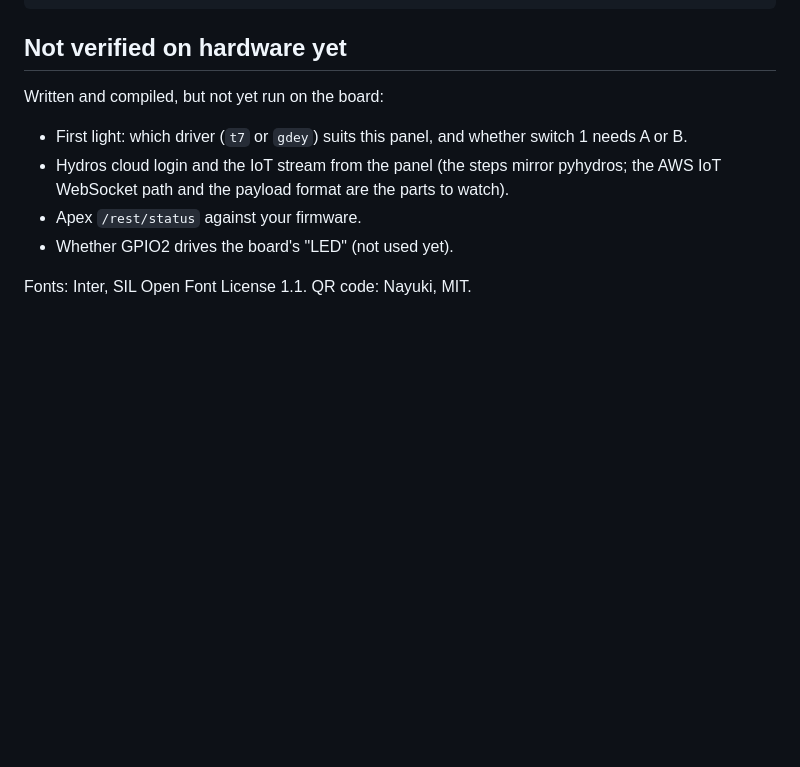
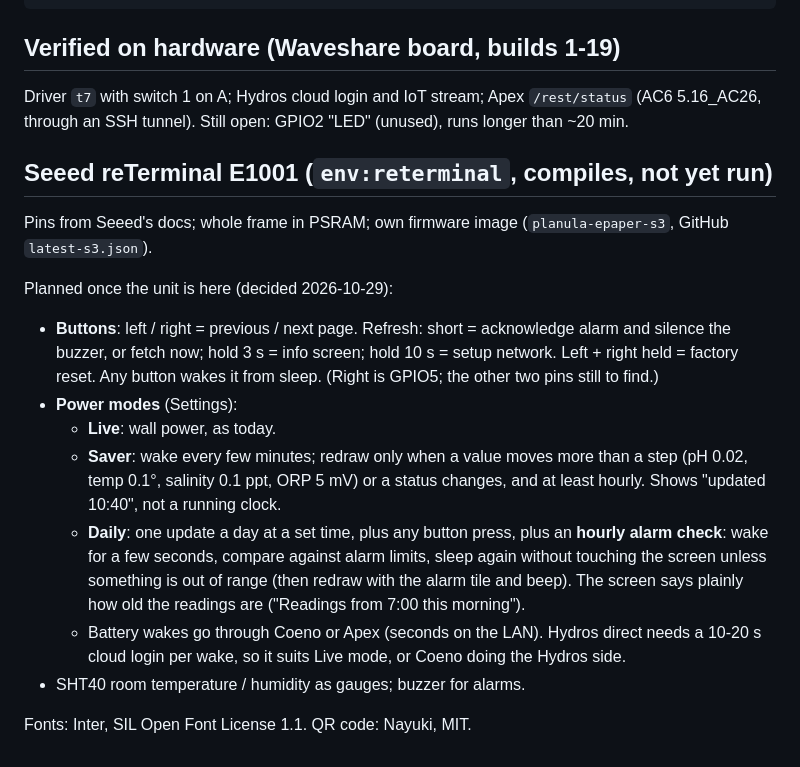
Before and after one commit to ballhog/planula-epaper, a Markdown page: README.md, the part around the change. Drawn GitHub-style; blank space fills up the shorter version.

Commit message:
README: what's verified on the Waveshare board; reTerminal plan (buttons, power modes)
Co-Authored-By: Claude Opus 5.5 <noreply@anthropic.com>
Claude-Session: https://claude.ai/code/session_01TP26oxsNUBWNE2a2ey2bNr

````diff
--- a/README.md
+++ b/README.md
@@ -125,13 +125,23 @@ lib/ota               pull OTA from Coeno with SHA-256 and rollback (shared with
 tools/mkfonts.py      Inter → Adafruit GFX fonts (adds °, µ, ³, ₂, —, ·, ▲, ▼)
 ```
 
-## Not verified on hardware yet
+## Verified on hardware (Waveshare board, builds 1-19)
 
-Written and compiled, but not yet run on the board:
+Driver `t7` with switch 1 on A; Hydros cloud login and IoT stream; Apex `/rest/status` (AC6 5.16_AC26, through an SSH tunnel).
+Still open: GPIO2 "LED" (unused), runs longer than ~20 min.
 
-- First light: which driver (`t7` or `gdey`) suits this panel, and whether switch 1 needs A or B.
-- Hydros cloud login and the IoT stream from the panel (the steps mirror pyhydros; the AWS IoT WebSocket path and the payload format are the parts to watch).
-- Apex `/rest/status` against your firmware.
-- Whether GPIO2 drives the board's "LED" (not used yet).
+## Seeed reTerminal E1001 (`env:reterminal`, compiles, not yet run)
+
+Pins from Seeed's docs; whole frame in PSRAM; own firmware image (`planula-epaper-s3`, GitHub `latest-s3.json`).
+
+Planned once the unit is here (decided 2026-10-29):
+
+- **Buttons**: left / right = previous / next page. Refresh: short = acknowledge alarm and silence the buzzer, or fetch now; hold 3 s = info screen; hold 10 s = setup network. Left + right held = factory reset. Any button wakes it from sleep. (Right is GPIO5; the other two pins still to find.)
+- **Power modes** (Settings):
+  - **Live**: wall power, as today.
+  - **Saver**: wake every few minutes; redraw only when a value moves more than a step (pH 0.02, temp 0.1°, salinity 0.1 ppt, ORP 5 mV) or a status changes, and at least hourly. Shows "updated 10:40", not a running clock.
+  - **Daily**: one update a day at a set time, plus any button press, plus an **hourly alarm check**: wake for a few seconds, compare against alarm limits, sleep again without touching the screen unless something is out of range (then redraw with the alarm tile and beep). The screen says plainly how old the readings are ("Readings from 7:00 this morning").
+  - Battery wakes go through Coeno or Apex (seconds on the LAN). Hydros direct needs a 10-20 s cloud login per wake, so it suits Live mode, or Coeno doing the Hydros side.
+- SHT40 room temperature / humidity as gauges; buzzer for alarms.
 
 Fonts: Inter, SIL Open Font License 1.1. QR code: Nayuki, MIT.
````
